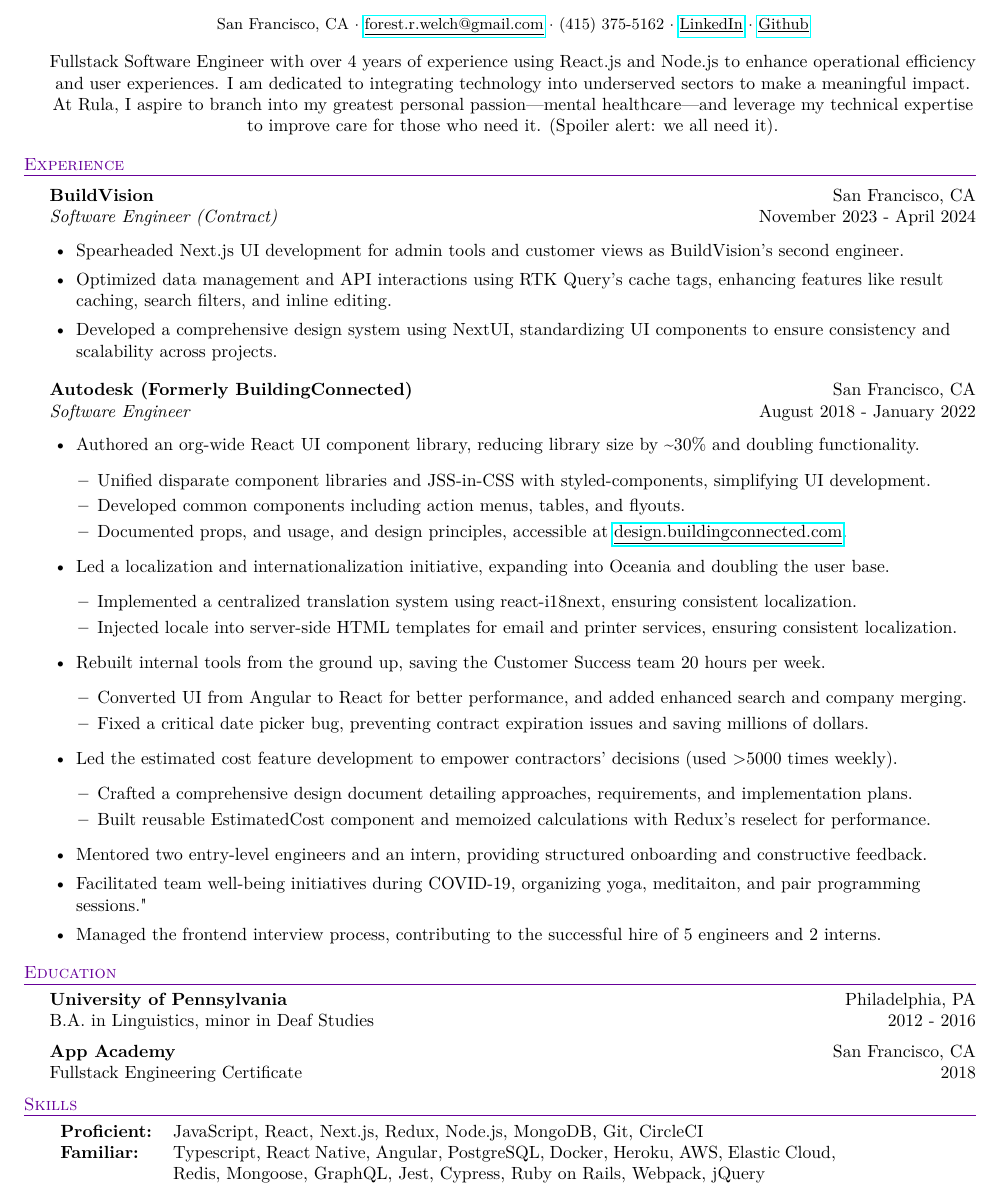
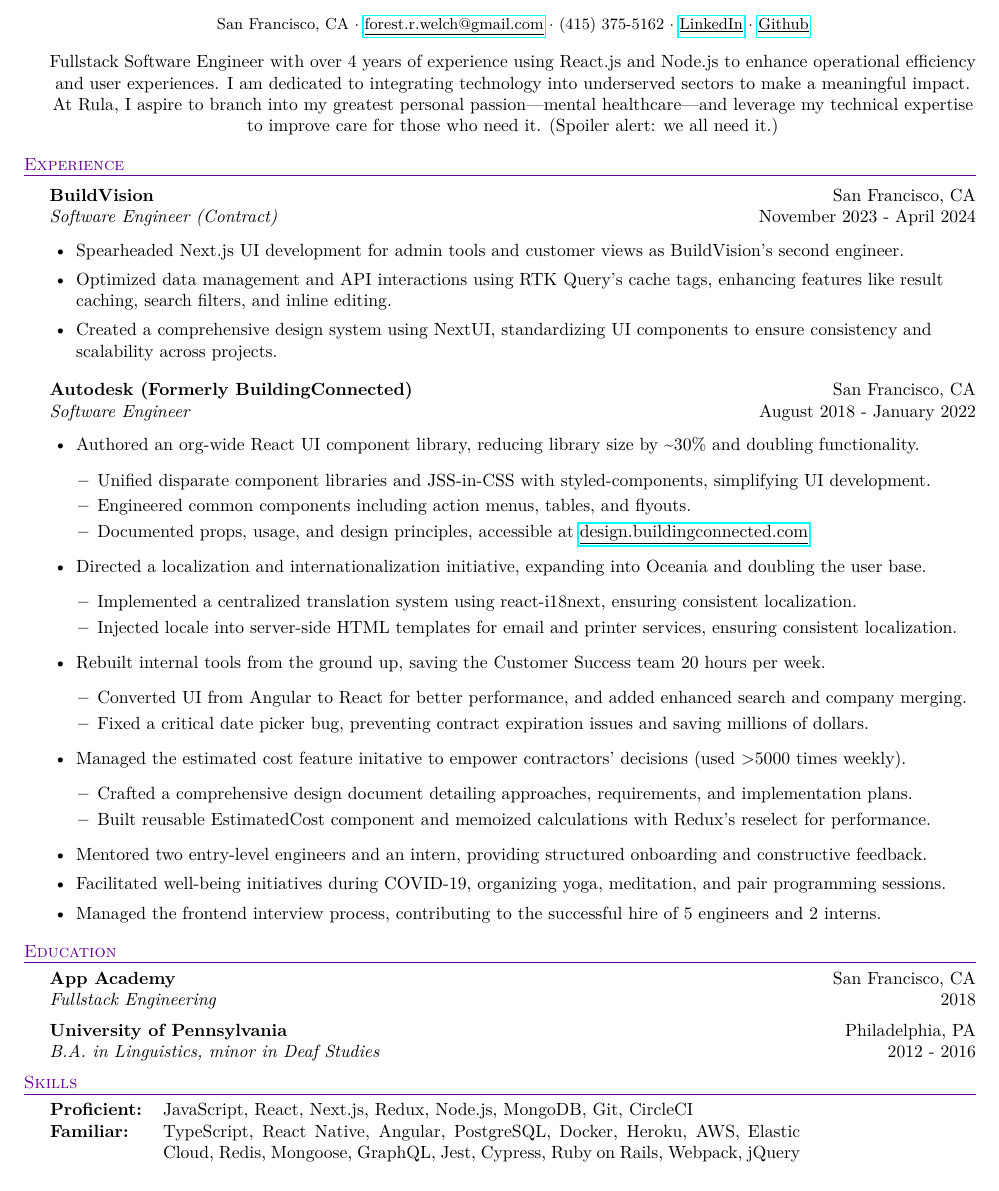
Before and after one commit to forestwelch/resume, a LaTeX CV (resume.tex): part of the page, cut so that both start at the same text. Compiled offline with pdfLaTeX.

Commit message:
Tweaaaaak

```diff
--- a/resume.tex
+++ b/resume.tex
@@ -53,7 +54,7 @@
 \begin{itemize} \itemsep .5pt
     \item Spearheaded Next.js UI development for admin tools and customer views as BuildVision's second engineer.
     \item Optimized data management and API interactions using RTK Query's cache tags, enhancing features like result caching, search filters, and inline editing.
-    \item Developed a comprehensive design system using NextUI, standardizing UI components to ensure consistency and scalability across projects.
+    \item Created a comprehensive design system using NextUI, standardizing UI components to ensure consistency and scalability across projects.
 \end{itemize}
 
 \textbf{Autodesk (Formerly BuildingConnected)} \hfill San Francisco, CA\\
@@ -63,10 +64,10 @@
     \item Authored an org-wide React UI component library, reducing library size by \textasciitilde{}30\% and doubling functionality.
     \begin{itemize} \itemsep .5pt
         \item Unified disparate component libraries and JSS-in-CSS with styled-components, simplifying UI development.
-        \item Developed common components including action menus, tables, and flyouts.
-        \item Documented props, and usage, and design principles, accessible at \href{https://design.buildingconnected.com/}{\underline{design.buildingconnected.com}}.
+        \item Engineered common components including action menus, tables, and flyouts.
+        \item Documented props, usage, and design principles, accessible at \href{https://design.buildingconnected.com/}{\underline{design.buildingconnected.com}}.
     \end{itemize}
-    \item Led a localization and internationalization initiative, expanding into Oceania and doubling the user base.
+    \item Directed a localization and internationalization initiative, expanding into Oceania and doubling the user base.
     \begin{itemize} \itemsep .5pt
         \item Implemented a centralized translation system using react-i18next, ensuring consistent localization.
         \item Injected locale into server-side HTML templates for email and printer services, ensuring consistent localization.
@@ -76,31 +77,32 @@
         \item Converted UI from Angular to React for better performance, and added enhanced search and company merging.
         \item Fixed a critical date picker bug, preventing contract expiration issues and saving millions of dollars.
     \end{itemize}
-    \item Led the estimated cost feature development to empower contractors' decisions (used >5000 times weekly).
+    \item Managed the estimated cost feature initative to empower contractors' decisions (used >5000 times weekly).
     \begin{itemize} \itemsep .5pt
         \item Crafted a comprehensive design document detailing approaches, requirements, and implementation plans.
         \item Built reusable EstimatedCost component and memoized calculations with Redux's reselect for performance.
     \end{itemize}
     \item Mentored two entry-level engineers and an intern, providing structured onboarding and constructive feedback.
-    \item Facilitated team well-being initiatives during COVID-19, organizing yoga, meditaiton, and pair programming sessions."
+    \item Facilitated well-being initiatives during COVID-19, organizing yoga, meditation, and pair programming sessions.
     \item Managed the frontend interview process, contributing to the successful hire of 5 engineers and 2 interns.
 \end{itemize}
 
 %==== Education ====%
 \header{Education}
+\textbf{App Academy}\hfill San Francisco, CA\\
+\textit{Fullstack Engineering}\hfill 2018\\
+\vspace{2mm}
 \textbf{University of Pennsylvania}\hfill Philadelphia, PA\\
-B.A. in Linguistics, minor in Deaf Studies \hfill 2012 - 2016\\
-\vspace{2mm}
-\textbf{App Academy}\hfill San Francisco, CA\\
-Fullstack Engineering Certificate \hfill 2018\\
+\textit{B.A. in Linguistics, minor in Deaf Studies}\hfill 2012 - 2016\\
 \vspace{2mm}
 
 %==== Skills ====%
 \header{Skills}
 \vspace{1mm}
-\begin{tabular}{ l p{5.2in} }
-    \textbf{Proficient:} & JavaScript, React, Next.js, Redux, Node.js, MongoDB, Git, CircleCI \\
-    \textbf{Familiar:}   & Typescript, React Native, Angular, PostgreSQL, Docker, Heroku, AWS, Elastic Cloud, Redis, Mongoose, GraphQL, Jest, Cypress, Ruby on Rails, Webpack, jQuery \\
+\begin{tabular}{ l p{5in} }
+    \hspace{-0.08in}\textbf{Proficient:} & JavaScript, React, Next.js, Redux, Node.js, MongoDB, Git, CircleCI \\
+    \hspace{-0.08in}\textbf{Familiar:}   & TypeScript, React Native, Angular, PostgreSQL, Docker, Heroku, AWS, Elastic Cloud, Redis, Mongoose, GraphQL, Jest, Cypress, Ruby on Rails, Webpack, jQuery \\
 \end{tabular}
 
+
 \end{document}
```
Also changed, not shown: resume.tex (3 more changed lines).
